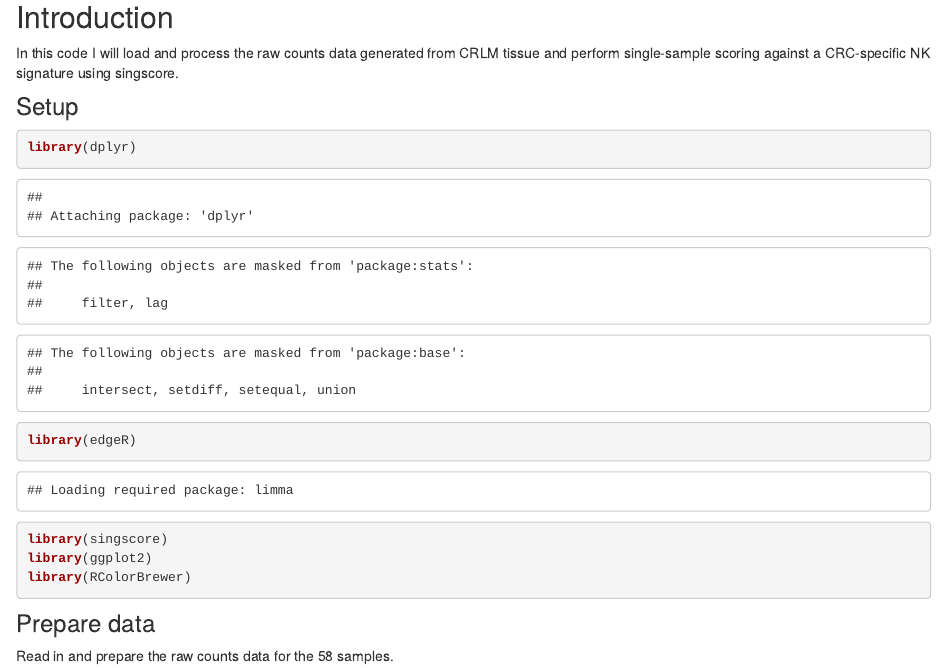
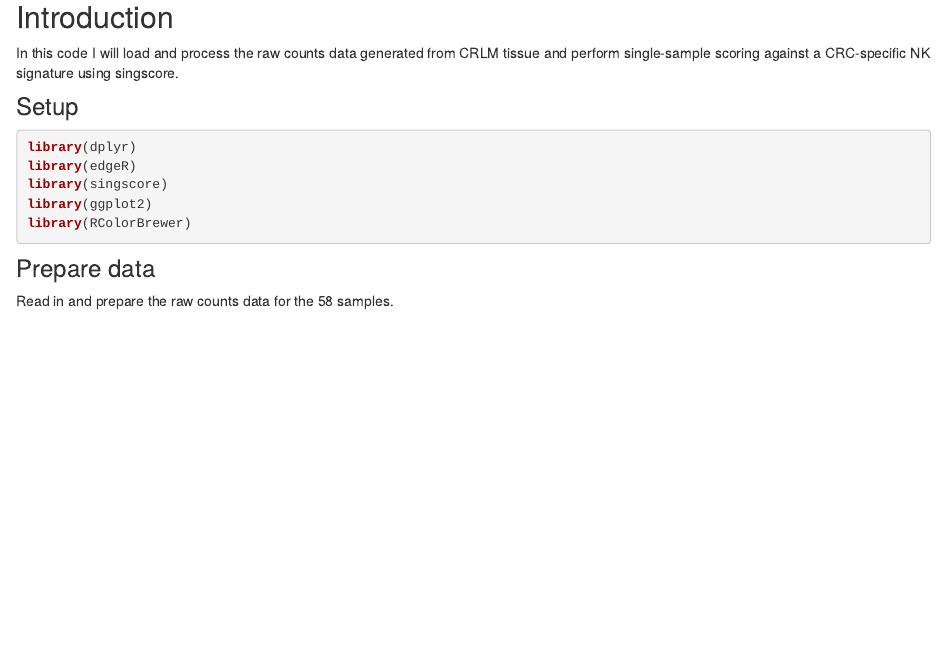
Before and after one commit to robin-a-wagner/NK_CRLM, an R Markdown document (analysis/NK_Scoring.Rmd): the page in a window 1100 px wide, from 200 px down. Rendered offline with R 4.5, knitr and Pandoc, with nearby package versions; drawn as R Markdown's standard HTML page in place of the format the file asks for; some code elsewhere in the file could not run offline.

Commit message:
Suppress messages in library function and fix figure dim

````diff
--- a/analysis/NK_Scoring.Rmd
+++ b/analysis/NK_Scoring.Rmd
@@ -13,7 +13,7 @@ In this code I will load and process the raw counts data generated from CRLM tis
 
 ### Setup
 
-```{r}
+```{r message=FALSE, warning=FALSE}
 
 library(dplyr)
 library(edgeR)
````
Also changed, not shown: analysis/NK_Scoring.Rmd (2 more changed lines).
